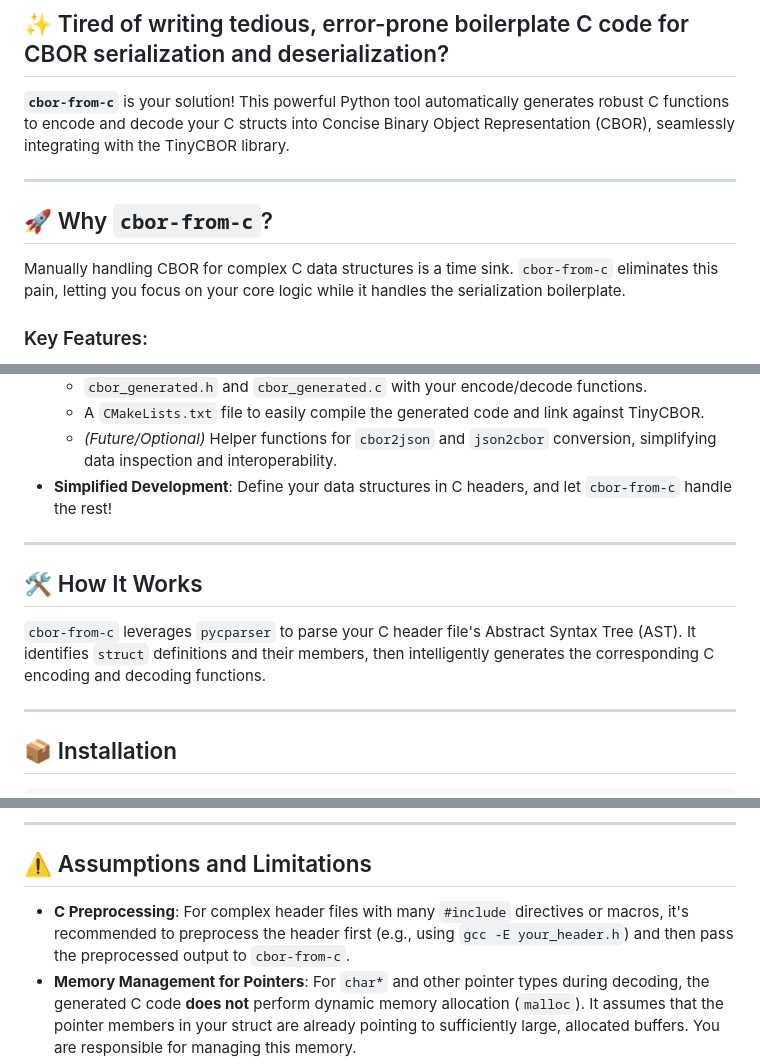
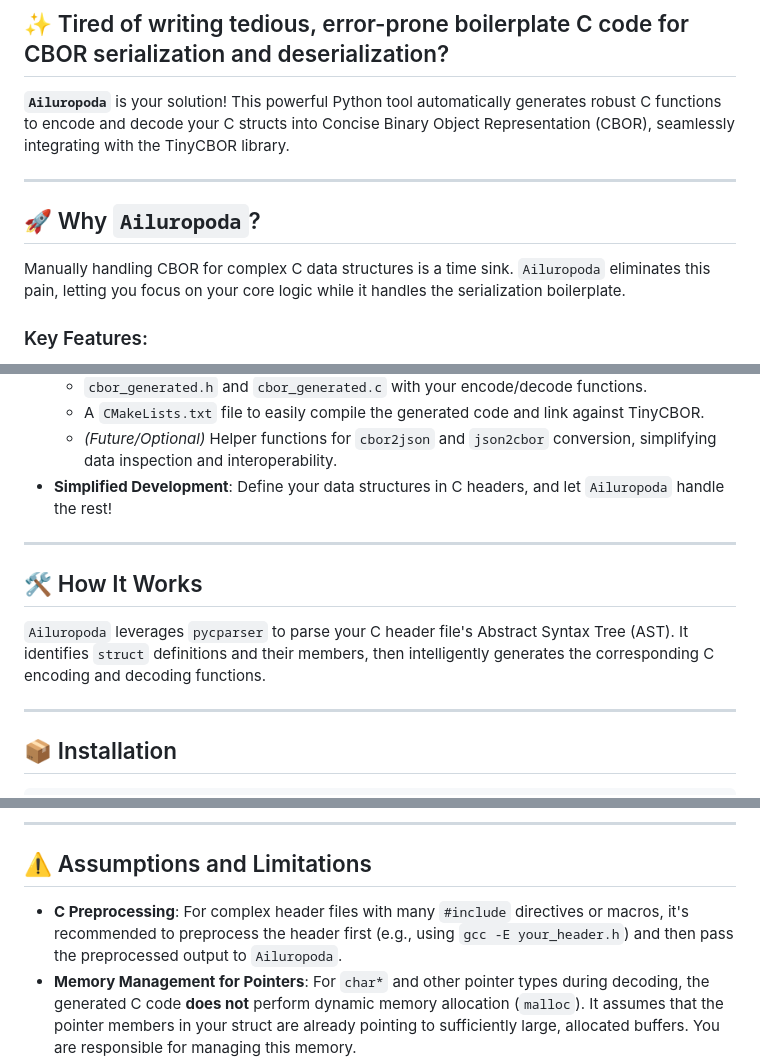
Before and after one commit to jvishnefske/ailuropoda, a Markdown page: README.md, 3 parts joined by grey strips. Drawn GitHub-style.

Commit message:
docs: Rename project to Ailuropoda and update README links and badges

```diff
--- a/README.md
+++ b/README.md
@@ -2,13 +15,13 @@
 
 ## ✨ Tired of writing tedious, error-prone boilerplate C code for CBOR serialization and deserialization?
 
-**`cbor-from-c`** is your solution! This powerful Python tool automatically generates robust C functions to encode and decode your C structs into Concise Binary Object Representation (CBOR), seamlessly integrating with the TinyCBOR library.
+**`Ailuropoda`** is your solution! This powerful Python tool automatically generates robust C functions to encode and decode your C structs into Concise Binary Object Representation (CBOR), seamlessly integrating with the TinyCBOR library.
 
 ---
 
-## 🚀 Why `cbor-from-c`?
+## 🚀 Why `Ailuropoda`?
 
-Manually handling CBOR for complex C data structures is a time sink. `cbor-from-c` eliminates this pain, letting you focus on your core logic while it handles the serialization boilerplate.
+Manually handling CBOR for complex C data structures is a time sink. `Ailuropoda` eliminates this pain, letting you focus on your core logic while it handles the serialization boilerplate.
 
 ### Key Features:
 
@@ -26,13 +39,13 @@ Manually handling CBOR for complex C data structures is a time sink. `cbor-from-
     *   `cbor_generated.h` and `cbor_generated.c` with your encode/decode functions.
     *   A `CMakeLists.txt` file to easily compile the generated code and link against TinyCBOR.
     *   *(Future/Optional)* Helper functions for `cbor2json` and `json2cbor` conversion, simplifying data inspection and interoperability.
-*   **Simplified Development**: Define your data structures in C headers, and let `cbor-from-c` handle the rest!
+*   **Simplified Development**: Define your data structures in C headers, and let `Ailuropoda` handle the rest!
 
 ---
 
 ## 🛠️ How It Works
 
-`cbor-from-c` leverages `pycparser` to parse your C header file's Abstract Syntax Tree (AST). It identifies `struct` definitions and their members, then intelligently generates the corresponding C encoding and decoding functions.
+`Ailuropoda` leverages `pycparser` to parse your C header file's Abstract Syntax Tree (AST). It identifies `struct` definitions and their members, then intelligently generates the corresponding C encoding and decoding functions.
 
 ---
 
@@ -81,7 +94,7 @@ uvx pip install ".[dev]"
 
 ## ⚠️ Assumptions and Limitations
 
-*   **C Preprocessing**: For complex header files with many `#include` directives or macros, it's recommended to preprocess the header first (e.g., using `gcc -E your_header.h`) and then pass the preprocessed output to `cbor-from-c`.
+*   **C Preprocessing**: For complex header files with many `#include` directives or macros, it's recommended to preprocess the header first (e.g., using `gcc -E your_header.h`) and then pass the preprocessed output to `Ailuropoda`.
 *   **Memory Management for Pointers**: For `char*` and other pointer types during decoding, the generated C code **does not** perform dynamic memory allocation (`malloc`). It assumes that the pointer members in your struct are already pointing to sufficiently large, allocated buffers. You are responsible for managing this memory.
 *   **Unsupported C Constructs**:
     *   `union` types are not supported.
```
Also changed, not shown: other parts of README.md (+15 -2 lines).
